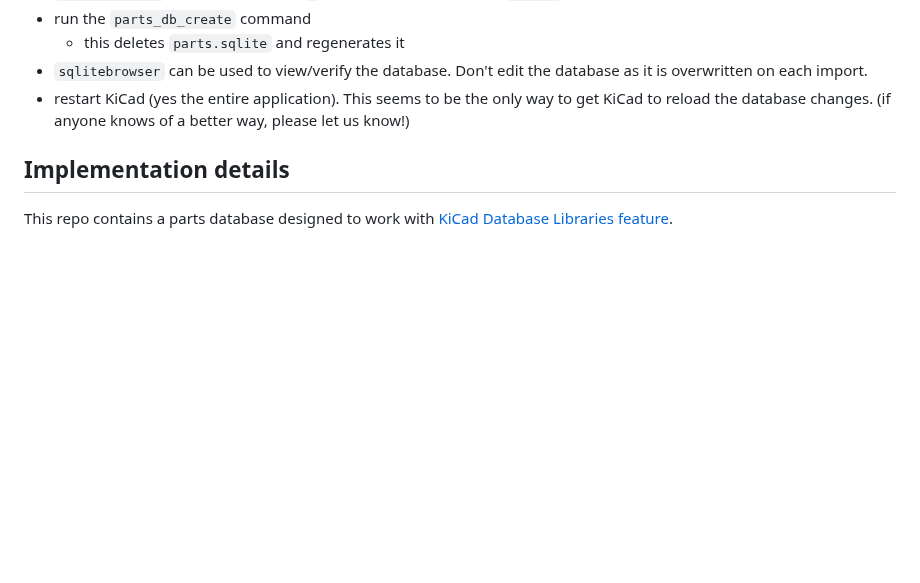
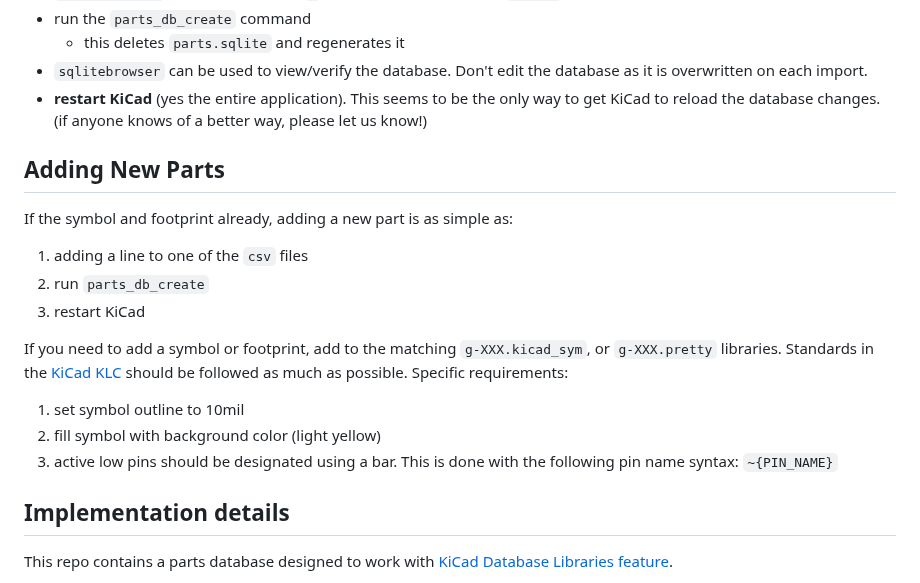
Before and after one commit to git-plm/parts, a Markdown page: README.md, the part around one of its changes. Drawn GitHub-style; blank space fills up the shorter version.

```diff
--- a/README.md
+++ b/README.md
@@ -61,9 +73,27 @@ environment.
   - this deletes `parts.sqlite` and regenerates it
 - `sqlitebrowser` can be used to view/verify the database. Don't edit the
   database as it is overwritten on each import.
-- restart KiCad (yes the entire application). This seems to be the only way to
-  get KiCad to reload the database changes. (if anyone knows of a better way,
+- **restart KiCad** (yes the entire application). This seems to be the only way
+  to get KiCad to reload the database changes. (if anyone knows of a better way,
   please let us know!)
+
+## Adding New Parts
+
+If the symbol and footprint already, adding a new part is as simple as:
+
+1. adding a line to one of the `csv` files
+2. run `parts_db_create`
+3. restart KiCad
+
+If you need to add a symbol or footprint, add to the matching `g-XXX.kicad_sym`,
+or `g-XXX.pretty` libraries. Standards in the
+[KiCad KLC](https://klc.kicad.org/) should be followed as much as possible.
+Specific requirements:
+
+1. set symbol outline to 10mil
+2. fill symbol with background color (light yellow)
+3. active low pins should be designated using a bar. This is done with the
+   following pin name syntax: `~{PIN_NAME}`
 
 ## Implementation details
 
```
Also changed, not shown: other parts of README.md (+29 -17 lines), assets/image-20240304103012907.png (added), 1 other file.
